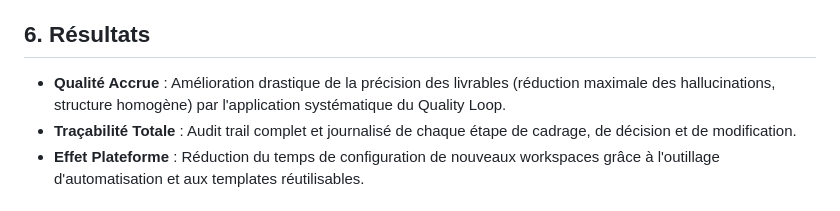
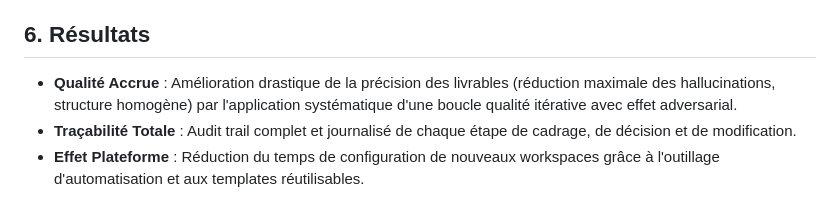
Before and after one commit to bobcat88/bobcat88.github.io, a Markdown page: library/case-studies/03-flagship-velocity.md, the part around the change. Drawn GitHub-style.

```diff
--- a/library/case-studies/03-flagship-velocity.md
+++ b/library/case-studies/03-flagship-velocity.md
@@ -31,7 +31,7 @@ Concevoir un **System Harness** reposant sur les règles globales du coffre fort
 - **Automatisation & Templates** : Écriture de scripts Bun/Node de mise à jour de l'outillage, templates d'initialisation de projets et moteurs de compilation dynamique de livrables (CV, lettres de motivation, pitchs, documents de préparation et comptes rendus de comités, documentations, fichiers Excel complets, etc.).
 
 ## 6. Résultats
-- **Qualité Accrue** : Amélioration drastique de la précision des livrables (réduction maximale des hallucinations, structure homogène) par l'application systématique du Quality Loop.
+- **Qualité Accrue** : Amélioration drastique de la précision des livrables (réduction maximale des hallucinations, structure homogène) par l'application systématique d'une boucle qualité itérative avec effet adversarial.
 - **Traçabilité Totale** : Audit trail complet et journalisé de chaque étape de cadrage, de décision et de modification.
 - **Effet Plateforme** : Réduction du temps de configuration de nouveaux workspaces grâce à l'outillage d'automatisation et aux templates réutilisables.
 
```
